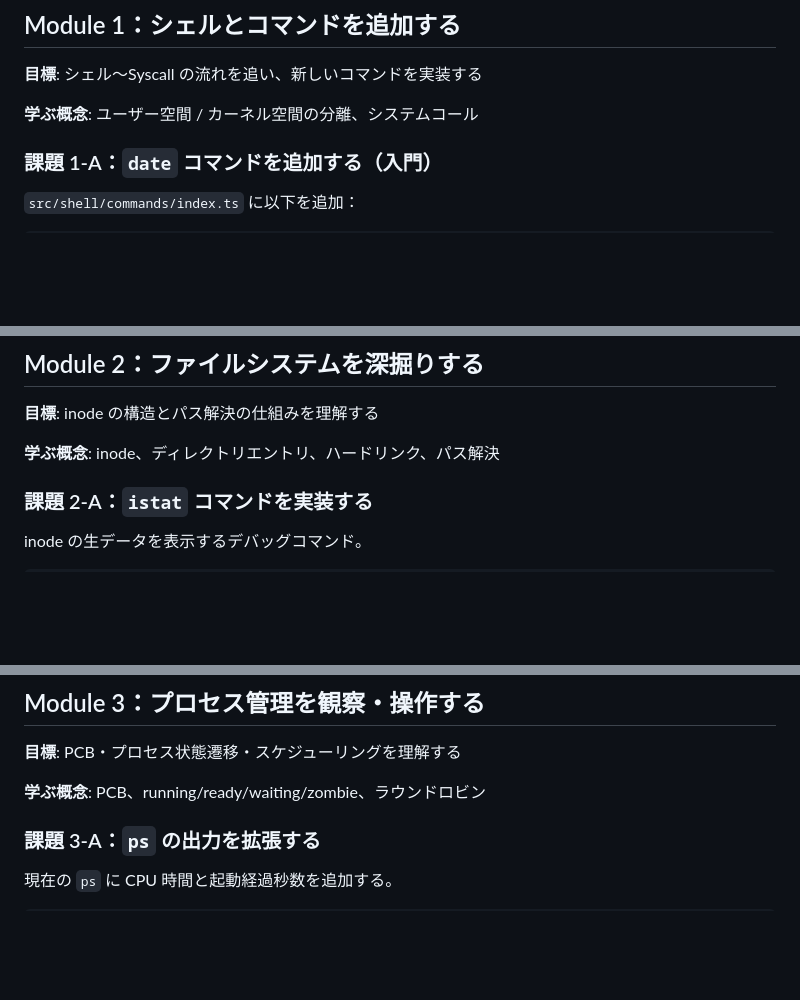
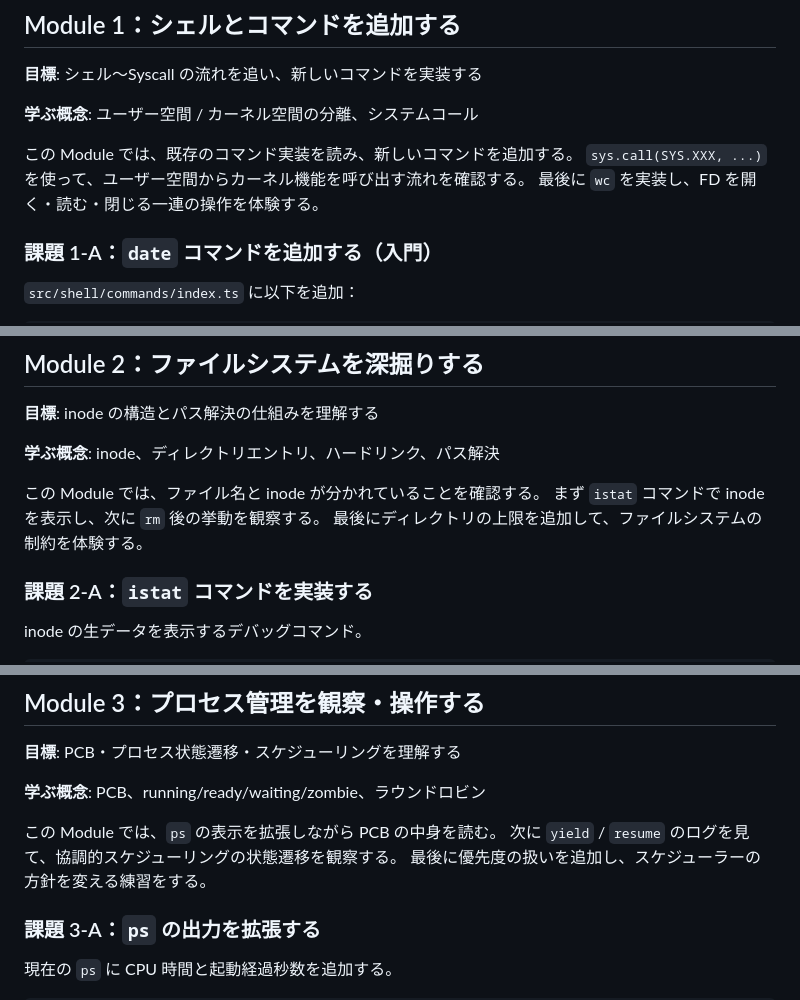
Before and after one commit to rex0220/small-os, a Markdown page: docs/learning-plan.md, 3 parts joined by grey strips. GitHub-like rendering; blank space fills up the shorter version.

```diff
--- a/docs/learning-plan.md
+++ b/docs/learning-plan.md
@@ -116,6 +122,10 @@ free
 **目標**: シェル〜Syscall の流れを追い、新しいコマンドを実装する
 
 **学ぶ概念**: ユーザー空間 / カーネル空間の分離、システムコール
+
+この Module では、既存のコマンド実装を読み、新しいコマンドを追加する。
+`sys.call(SYS.XXX, ...)` を使って、ユーザー空間からカーネル機能を呼び出す流れを確認する。
+最後に `wc` を実装し、FD を開く・読む・閉じる一連の操作を体験する。
 
 ### 課題 1-A：`date` コマンドを追加する（入門）
 
@@ -194,6 +204,10 @@ commands.set('wc', async (args, _stdin, sys) => {
 
 **学ぶ概念**: inode、ディレクトリエントリ、ハードリンク、パス解決
 
+この Module では、ファイル名と inode が分かれていることを確認する。
+まず `istat` コマンドで inode を表示し、次に `rm` 後の挙動を観察する。
+最後にディレクトリの上限を追加して、ファイルシステムの制約を体験する。
+
 ### 課題 2-A：`istat` コマンドを実装する
 
 inode の生データを表示するデバッグコマンド。
@@ -293,6 +307,10 @@ if (userEntries2.length >= MAX_DIR_ENTRIES)
 **目標**: PCB・プロセス状態遷移・スケジューリングを理解する
 
 **学ぶ概念**: PCB、running/ready/waiting/zombie、ラウンドロビン
+
+この Module では、`ps` の表示を拡張しながら PCB の中身を読む。
+次に `yield` / `resume` のログを見て、協調的スケジューリングの状態遷移を観察する。
+最後に優先度の扱いを追加し、スケジューラーの方針を変える練習をする。
 
 ### 課題 3-A：`ps` の出力を拡張する
 
```
Also changed, not shown: other parts of docs/learning-plan.md (+29 -4 lines), docs/qiita-tutorial.md (+3 -3 lines).
